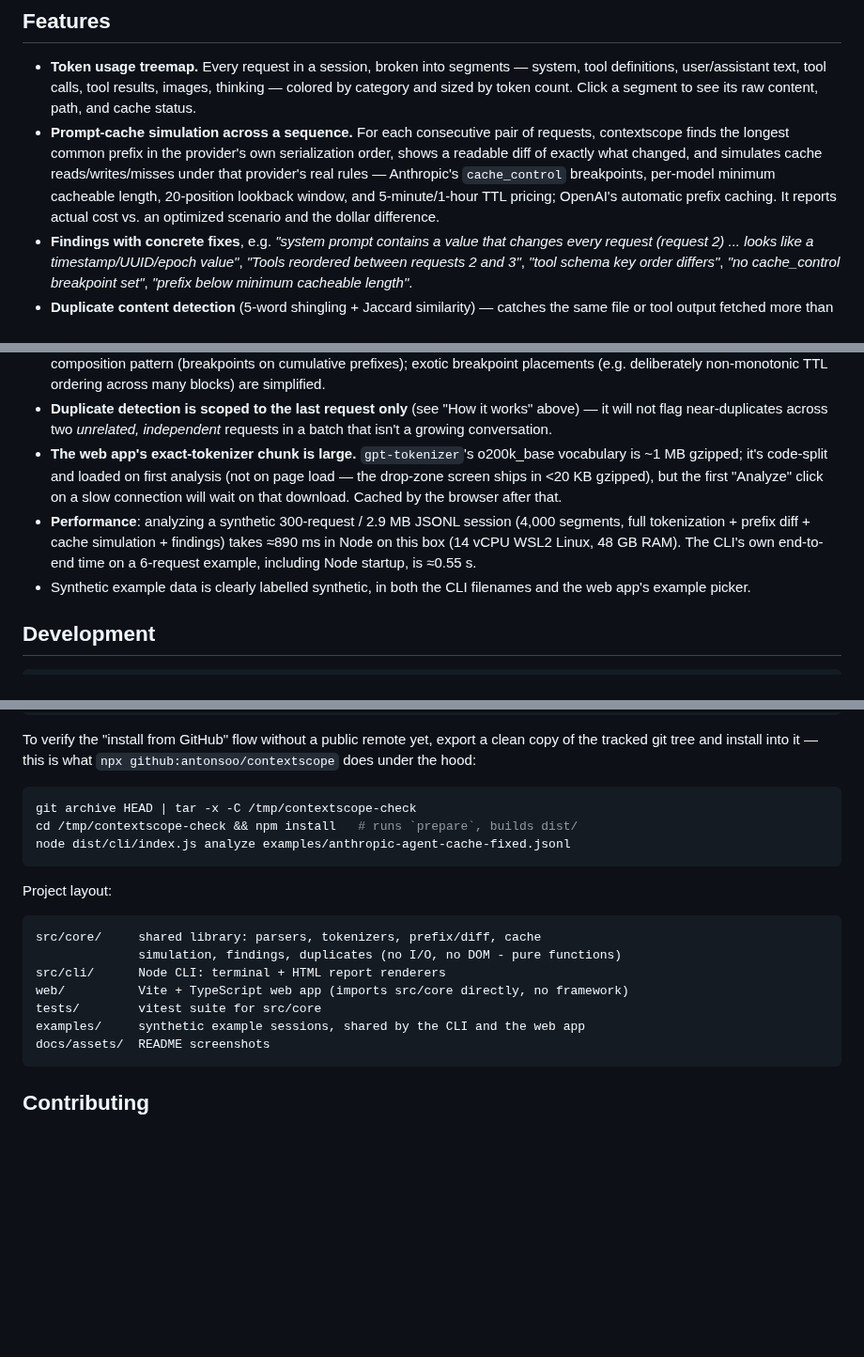
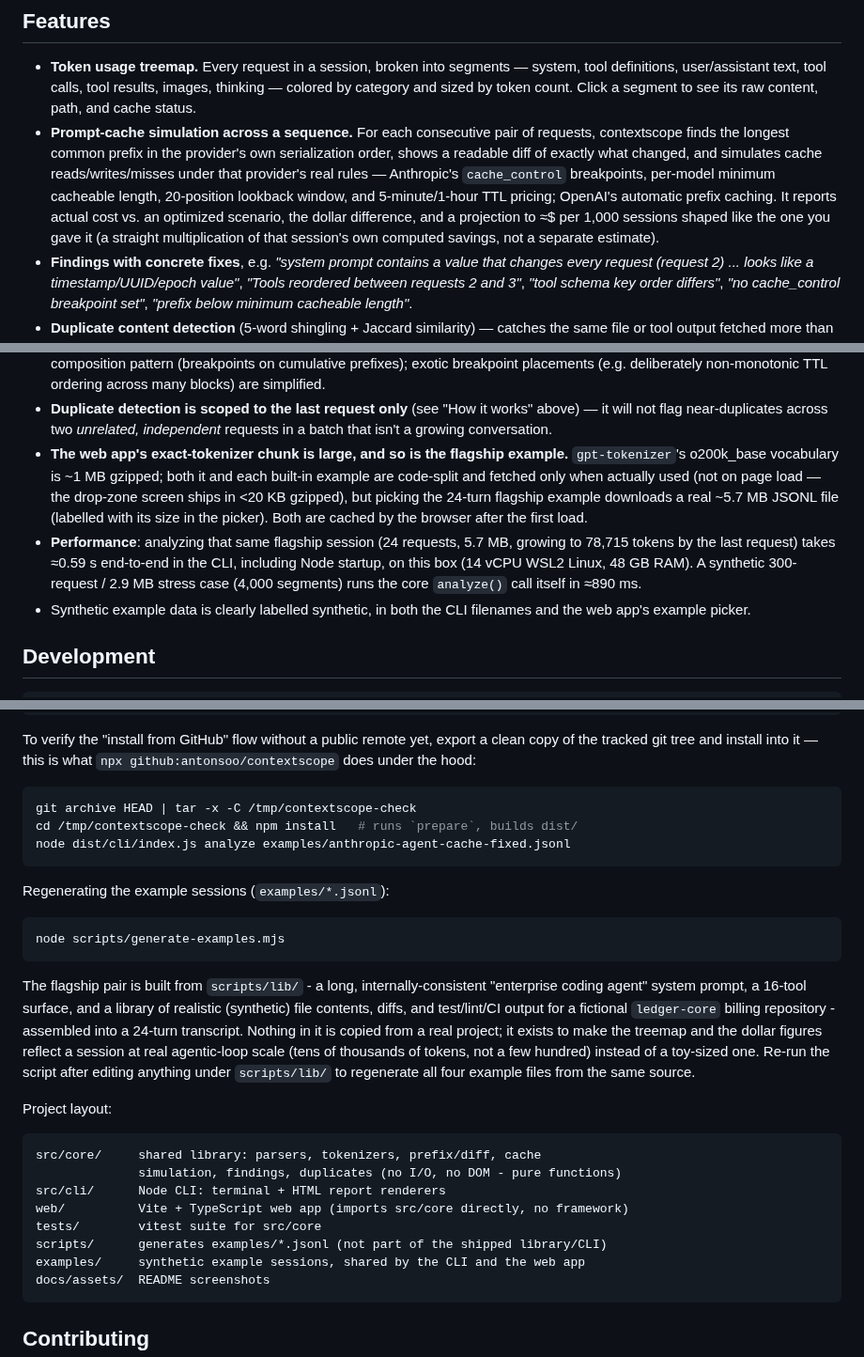
Before and after one commit to antonsoo/contextscope, a Markdown page: README.md, 3 parts joined by grey strips. Shown at 94% size. GitHub-like rendering; blank space fills up the shorter version.

````diff
--- a/README.md
+++ b/README.md
@@ -68,8 +68,10 @@ drop a request file, or click a built-in example.
   simulates cache reads/writes/misses under that provider's real rules —
   Anthropic's `cache_control` breakpoints, per-model minimum cacheable length,
   20-position lookback window, and 5-minute/1-hour TTL pricing; OpenAI's
-  automatic prefix caching. It reports actual cost vs. an optimized scenario
-  and the dollar difference.
+  automatic prefix caching. It reports actual cost vs. an optimized scenario,
+  the dollar difference, and a projection to ≈$ per 1,000 sessions shaped
+  like the one you gave it (a straight multiplication of that session's own
+  computed savings, not a separate estimate).
 - **Findings with concrete fixes**, e.g. *"system prompt contains a value that
   changes every request (request 2) ... looks like a timestamp/UUID/epoch
   value"*, *"Tools reordered between requests 2 and 3"*, *"tool schema key
@@ -254,16 +264,18 @@ dependency, since it's one layout call.
 - **Duplicate detection is scoped to the last request only** (see "How it
   works" above) — it will not flag near-duplicates across two *unrelated,
   independent* requests in a batch that isn't a growing conversation.
-- **The web app's exact-tokenizer chunk is large.** `gpt-tokenizer`'s
-  o200k_base vocabulary is ~1 MB gzipped; it's code-split and loaded on first
-  analysis (not on page load — the drop-zone screen ships in <20 KB gzipped),
-  but the first "Analyze" click on a slow connection will wait on that
-  download. Cached by the browser after that.
-- **Performance**: analyzing a synthetic 300-request / 2.9 MB JSONL session
-  (4,000 segments, full tokenization + prefix diff + cache simulation +
-  findings) takes ≈890 ms in Node on this box (14 vCPU WSL2 Linux, 48 GB RAM).
-  The CLI's own end-to-end time on a 6-request example, including Node
-  startup, is ≈0.55 s.
+- **The web app's exact-tokenizer chunk is large, and so is the flagship
+  example.** `gpt-tokenizer`'s o200k_base vocabulary is ~1 MB gzipped; both
+  it and each built-in example are code-split and fetched only when actually
+  used (not on page load — the drop-zone screen ships in <20 KB gzipped), but
+  picking the 24-turn flagship example downloads a real ~5.7 MB JSONL file
+  (labelled with its size in the picker). Both are cached by the browser
+  after the first load.
+- **Performance**: analyzing that same flagship session (24 requests, 5.7 MB,
+  growing to 78,715 tokens by the last request) takes ≈0.59 s end-to-end in
+  the CLI, including Node startup, on this box (14 vCPU WSL2 Linux, 48 GB
+  RAM). A synthetic 300-request / 2.9 MB stress case (4,000 segments) runs
+  the core `analyze()` call itself in ≈890 ms.
 - Synthetic example data is clearly labelled synthetic, in both the CLI
   filenames and the web app's example picker.
 
@@ -288,6 +300,22 @@ cd /tmp/contextscope-check && npm install   # runs `prepare`, builds dist/
 node dist/cli/index.js analyze examples/anthropic-agent-cache-fixed.jsonl
 ```
 
+Regenerating the example sessions (`examples/*.jsonl`):
+
+```sh
+node scripts/generate-examples.mjs
+```
+
+The flagship pair is built from `scripts/lib/` - a long, internally-consistent
+"enterprise coding agent" system prompt, a 16-tool surface, and a library of
+realistic (synthetic) file contents, diffs, and test/lint/CI output for a
+fictional `ledger-core` billing repository - assembled into a 24-turn
+transcript. Nothing in it is copied from a real project; it exists to make
+the treemap and the dollar figures reflect a session at real agentic-loop
+scale (tens of thousands of tokens, not a few hundred) instead of a toy-sized
+one. Re-run the script after editing anything under `scripts/lib/` to
+regenerate all four example files from the same source.
+
 Project layout:
 
 ```
@@ -296,6 +324,7 @@ src/core/     shared library: parsers, tokenizers, prefix/diff, cache
 src/cli/      Node CLI: terminal + HTML report renderers
 web/          Vite + TypeScript web app (imports src/core directly, no framework)
 tests/        vitest suite for src/core
+scripts/      generates examples/*.jsonl (not part of the shipped library/CLI)
 examples/     synthetic example sessions, shared by the CLI and the web app
 docs/assets/  README screenshots
 ```
````
Also changed, not shown: other parts of README.md (+22 -14 lines), CHANGELOG.md (+4 -3 lines), docs/assets/cli-cache-bust.png, docs/assets/web-dashboard-dark.png, docs/assets/web-inspector.png, docs/assets/web-openai-light.png, 1 other file.
